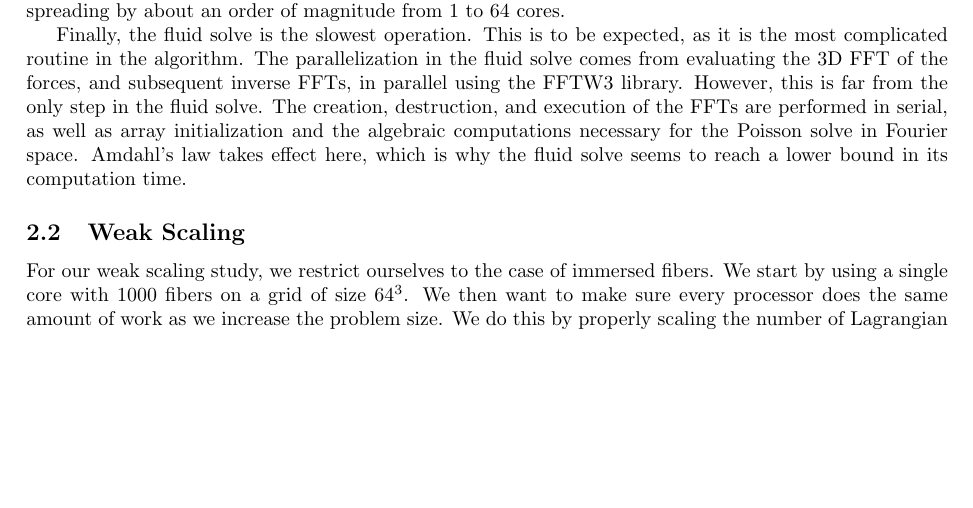
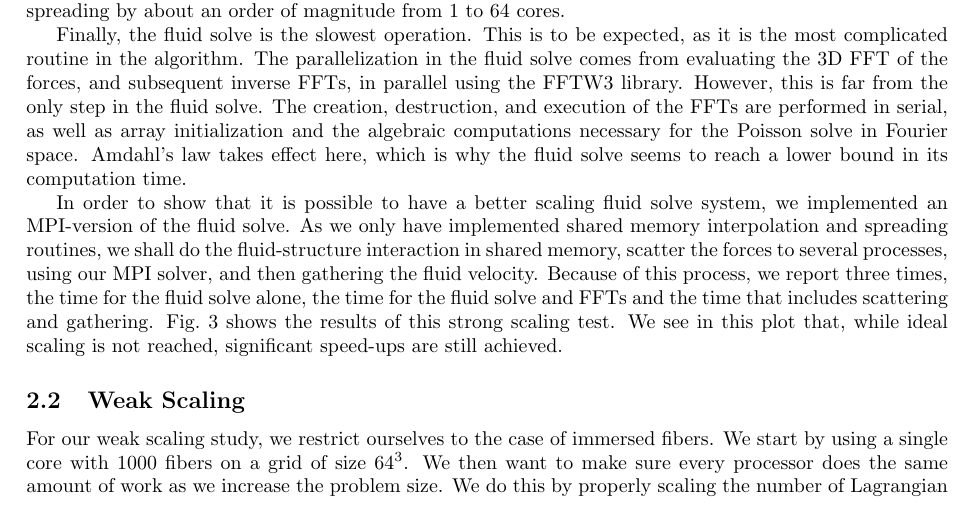
Before and after one commit to onehalfatsquared/ibmP, a LaTeX document (Results/summary.tex): part of page 4 of 7, cut so that both start at the same text, the shorter picture padded with empty space. Compiled offline with pdfLaTeX.

Commit message:
adding text stuff

```diff
--- a/Results/summary.tex
+++ b/Results/summary.tex
@@ -115,7 +115,7 @@ Fig.\ \ref{fig:Strong} shows the results of the strong scaling study. We see tha
 
 Finally, the fluid solve is the slowest operation. This is to be expected, as it is the most complicated routine in the algorithm. The parallelization in the fluid solve comes from evaluating the 3D FFT of the forces, and subsequent inverse FFTs, in parallel using the FFTW3 library. However, this is far from the only step in the fluid solve. The creation, destruction, and execution of the FFTs are performed in serial, as well as array initialization and the algebraic computations necessary for the Poisson solve in Fourier space. Amdahl's law takes effect here, which is why the fluid solve seems to reach a lower bound in its computation time.
 
-
+In order to show that it is possible to have a better scaling fluid solve system, we implemented an MPI-version of the fluid solve. As we only have implemented shared memory interpolation and spreading routines, we shall do the fluid-structure interaction in shared memory, scatter the forces to several processes, using our MPI solver, and then gathering the fluid velocity. Because of this process, we report three times, the time for the fluid solve alone, the time for the fluid solve and FFTs and the time that includes scattering and gathering. Fig.\ \ref{fig:StrongMPI} shows the results of this strong scaling test. We see in this plot that, while ideal scaling is not reached, significant speed-ups are still achieved.
 \begin{figure}
 \centering
 \subfigure[$10^6$ particles]{\label{fig:SP}\includegraphics[width=70mm]{StrongScPoints.eps}}
```
